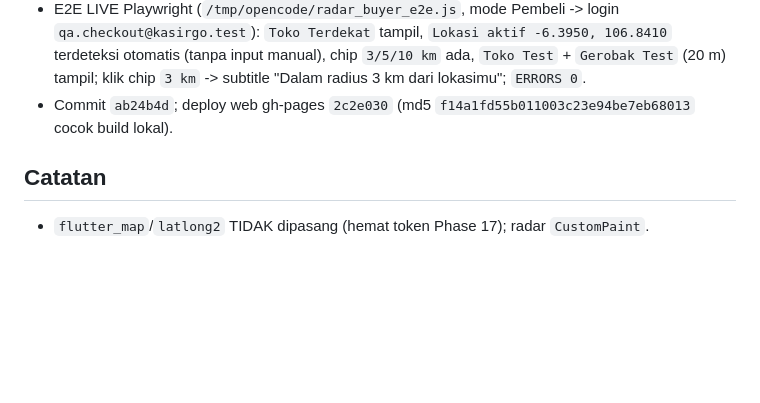
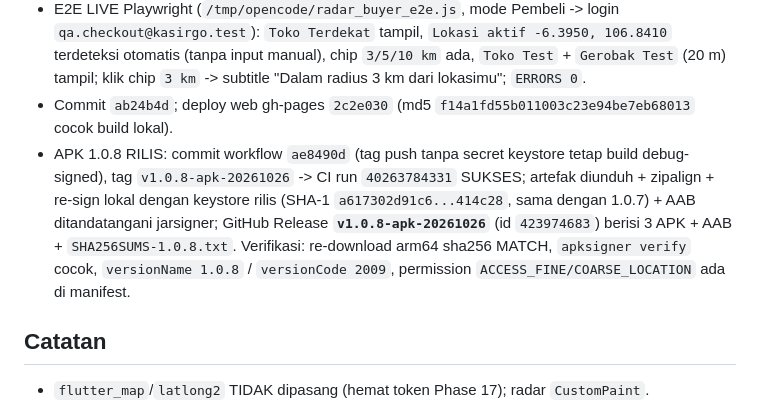
Before and after one commit to ikhlassabar2021-create/kasirgo, a Markdown page: PROGRESS-PHASE17.md, the part around the change. GitHub-like rendering; blank space fills up the shorter version.

Commit message:
docs(release): catatan rilis APK 1.0.8 (radar GPS lintas platform)
Co-authored-by: monkeycode-ai <monkeycode-ai@chaitin.com>
Co-authored-by: monkeycode-ai <monkeycode-ai@chaitin.com>

```diff
--- a/PROGRESS-PHASE17.md
+++ b/PROGRESS-PHASE17.md
@@ -193,8 +193,16 @@ Sumber spec: `KASIRGO-WORKFLOW-LENGKAP.md` BAGIAN 17 (SUB-TASK ~2943; ST17-1..ST
   -6.3950, 106.8410` terdeteksi otomatis (tanpa input manual), chip
   `3/5/10 km` ada, `Toko Test` + `Gerobak Test` (20 m) tampil; klik chip
   `3 km` -> subtitle "Dalam radius 3 km dari lokasimu"; `ERRORS 0`.
-- Commit `ab24b4d`; deploy web gh-pages `2c2e030` (md5
-  `f14a1fd55b011003c23e94be7eb68013` cocok build lokal).
+ - Commit `ab24b4d`; deploy web gh-pages `2c2e030` (md5
+   `f14a1fd55b011003c23e94be7eb68013` cocok build lokal).
+ - APK 1.0.8 RILIS: commit workflow `ae8490d` (tag push tanpa secret keystore
+   tetap build debug-signed), tag `v1.0.8-apk-20261026` -> CI run `40263784331`
+   SUKSES; artefak diunduh + zipalign + re-sign lokal dengan keystore rilis
+   (SHA-1 `a617302d91c6...414c28`, sama dengan 1.0.7) + AAB ditandatangani
+   jarsigner; GitHub Release **`v1.0.8-apk-20261026`** (id `423974683`)
+   berisi 3 APK + AAB + `SHA256SUMS-1.0.8.txt`. Verifikasi: re-download arm64
+   sha256 MATCH, `apksigner verify` cocok, `versionName 1.0.8` / `versionCode
+   2009`, permission `ACCESS_FINE/COARSE_LOCATION` ada di manifest.
 
 ## Catatan
 - `flutter_map`/`latlong2` TIDAK dipasang (hemat token Phase 17); radar `CustomPaint`.
```
Also changed, not shown: AGENTS.md (+6 -1 lines).
